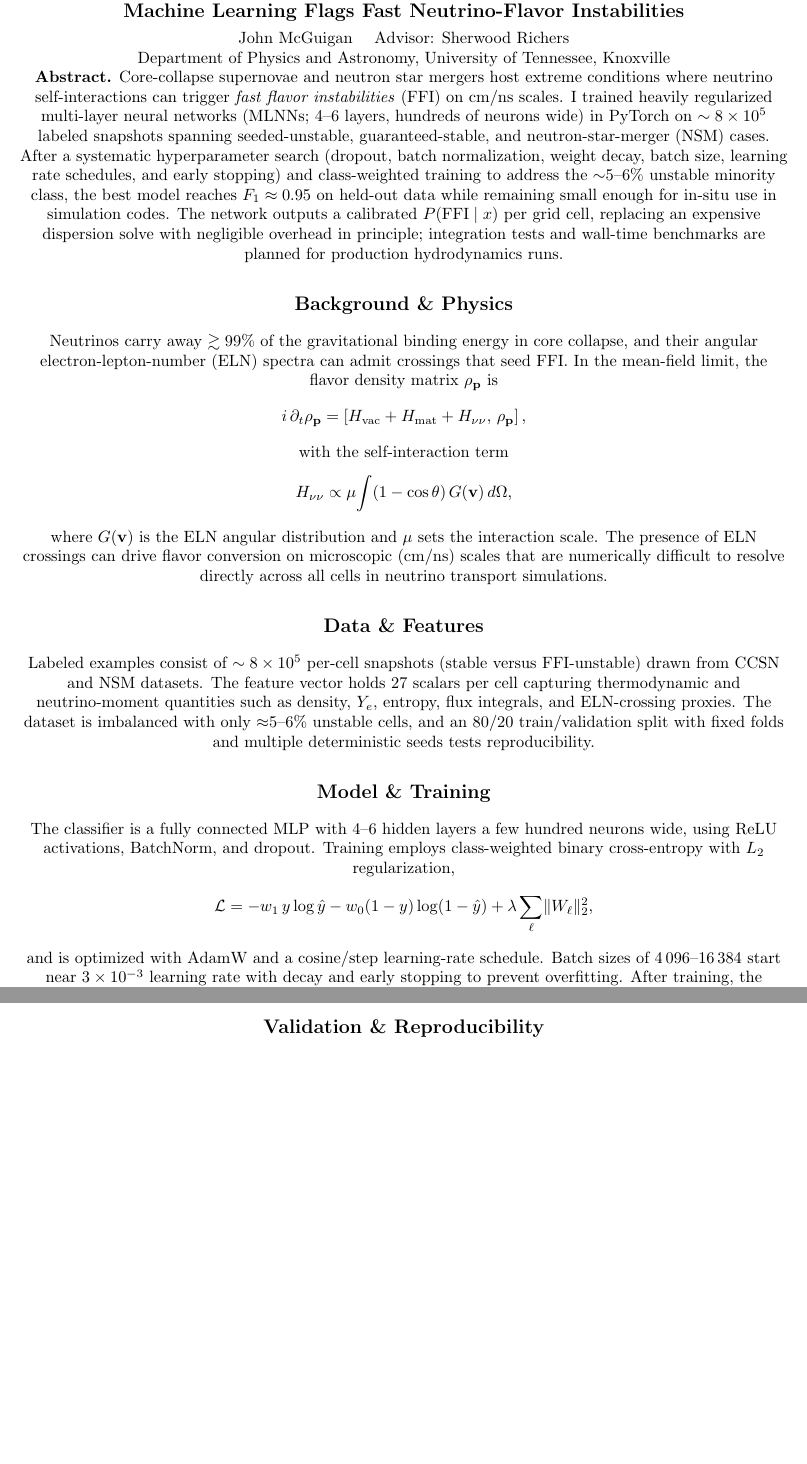
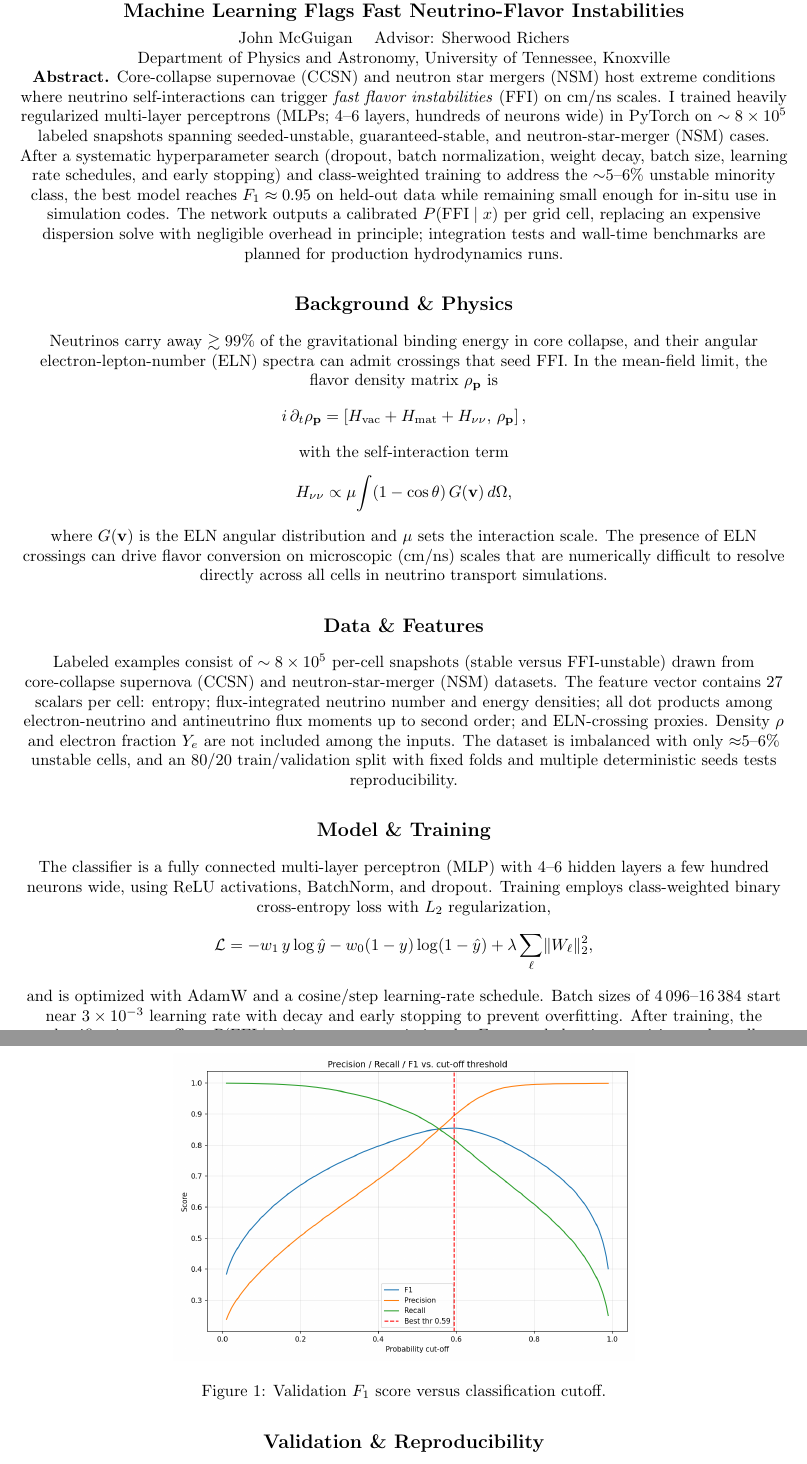
Before and after one commit to jmcguigan10/SURF_Summary, a LaTeX document (SURF_Summary.tex): two parts of pages 1 and 2 of 2, joined at a grey line, cut so that both start at the same text, the shorter picture padded with empty space. Compiled offline with pdfLaTeX.

Commit message:
Revise summary inputs and include cutoff plot

```diff
--- a/SURF_Summary.tex
+++ b/SURF_Summary.tex
@@ -3,6 +3,7 @@
 \usepackage{amsmath,amssymb}
 \usepackage{booktabs}
 \usepackage{siunitx}
+\usepackage{graphicx}
 \usepackage[colorlinks=true,linkcolor=black,citecolor=black,urlcolor=black]{hyperref}
 \setlength{\parskip}{0.35em}
 \setlength{\parindent}{0pt}
@@ -16,8 +17,8 @@ John McGuigan \quad Advisor: Sherwood Richers\\
 Department of Physics and Astronomy, University of Tennessee, Knoxville\\
 
 \textbf{Abstract.}
-Core-collapse supernovae and neutron star mergers host extreme conditions where neutrino self-interactions can trigger \emph{fast flavor instabilities} (FFI) on cm/ns scales.
-I trained heavily regularized multi-layer neural networks (MLNNs; 4--6 layers, hundreds of neurons wide) in PyTorch on $\sim 8\times 10^5$ labeled snapshots spanning seeded-unstable, guaranteed-stable, and neutron-star-merger (NSM) cases.
+Core-collapse supernovae (CCSN) and neutron star mergers (NSM) host extreme conditions where neutrino self-interactions can trigger \emph{fast flavor instabilities} (FFI) on cm/ns scales.
+I trained heavily regularized multi-layer perceptrons (MLPs; 4--6 layers, hundreds of neurons wide) in PyTorch on $\sim 8\times 10^5$ labeled snapshots spanning seeded-unstable, guaranteed-stable, and neutron-star-merger (NSM) cases.
 After a systematic hyperparameter search (dropout, batch normalization, weight decay, batch size, learning rate schedules, and early stopping) and class-weighted training to address the $\sim$5--6\% unstable minority class, the best model reaches $F_1 \approx 0.95$ on held-out data while remaining small enough for in-situ use in simulation codes.
 The network outputs a calibrated $P(\mathrm{FFI}\mid x)$ per grid cell, replacing an expensive dispersion solve with negligible overhead in principle; integration tests and wall-time benchmarks are planned for production hydrodynamics runs.
 
@@ -34,19 +35,25 @@ H_{\nu\nu} \propto \mu \!\int (1-\cos\theta)\, G(\mathbf{v})\, d\Omega,
 where $G(\mathbf{v})$ is the ELN angular distribution and $\mu$ sets the interaction scale. The presence of ELN crossings can drive flavor conversion on microscopic (cm/ns) scales that are numerically difficult to resolve directly across all cells in neutrino transport simulations.
 
 \subsection*{Data \& Features}
-Labeled examples consist of $\sim 8\times 10^5$ per-cell snapshots (stable versus FFI-unstable) drawn from CCSN and NSM datasets.
-The feature vector holds 27 scalars per cell capturing thermodynamic and neutrino-moment quantities such as density, $Y_e$, entropy, flux integrals, and ELN-crossing proxies.
+Labeled examples consist of $\sim 8\times 10^5$ per-cell snapshots (stable versus FFI-unstable) drawn from core-collapse supernova (CCSN) and neutron-star-merger (NSM) datasets.
+The feature vector contains 27 scalars per cell: entropy; flux-integrated neutrino number and energy densities; all dot products among electron-neutrino and antineutrino flux moments up to second order; and ELN-crossing proxies. Density $\rho$ and electron fraction $Y_e$ are not included among the inputs.
 The dataset is imbalanced with only $\approx$5--6\% unstable cells, and an 80/20 train/validation split with fixed folds and multiple deterministic seeds tests reproducibility.
 
 \subsection*{Model \& Training}
-The classifier is a fully connected MLP with 4--6 hidden layers a few hundred neurons wide, using ReLU activations, BatchNorm, and dropout.
-Training employs class-weighted binary cross-entropy with $L_2$ regularization,
+The classifier is a fully connected multi-layer perceptron (MLP) with 4--6 hidden layers a few hundred neurons wide, using ReLU activations, BatchNorm, and dropout.
+Training employs class-weighted binary cross-entropy loss with $L_2$ regularization,
 \begin{equation*}
 \mathcal{L} = -w_1\, y\log \hat y - w_0 (1-y)\log(1-\hat y) + \lambda \sum_{\ell}\lVert W_\ell\rVert_2^2,
 \end{equation*}
 and is optimized with AdamW and a cosine/step learning-rate schedule.
 Batch sizes of $4\,096$--$16\,384$ start near $3\times 10^{-3}$ learning rate with decay and early stopping to prevent overfitting.
 After training, the classification cutoff on $P(\mathrm{FFI}\mid x)$ is swept to maximize the $F_1$ score, balancing precision and recall.
+
+\begin{figure}[h]
+    \centering
+    \includegraphics[width=0.6\textwidth]{cutoff_sweep.png}
+    \caption{Validation $F_1$ score versus classification cutoff.}
+\end{figure}
 
 \subsection*{Validation \& Reproducibility}
 Precision, recall, and $F_1 = \frac{2PR}{P+R}$ are measured on a held-out test set.
```
